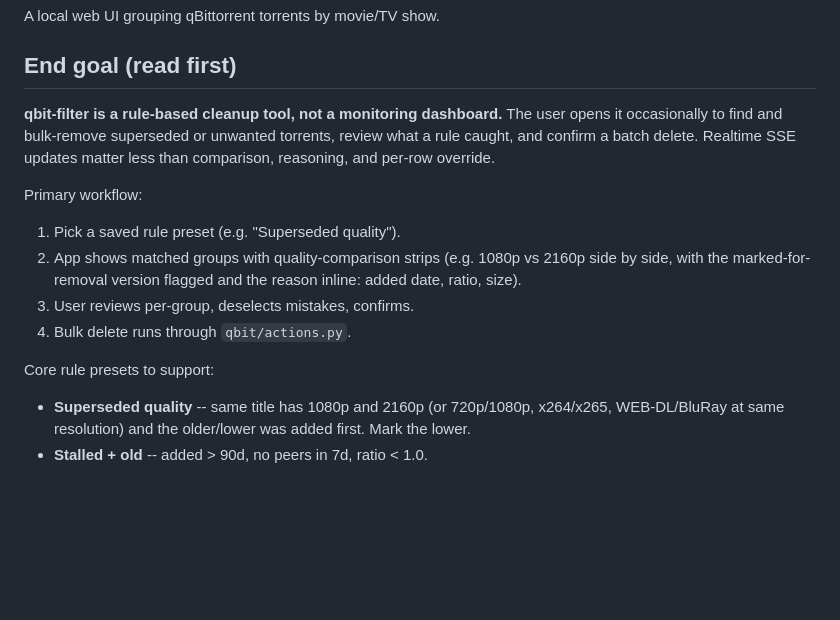
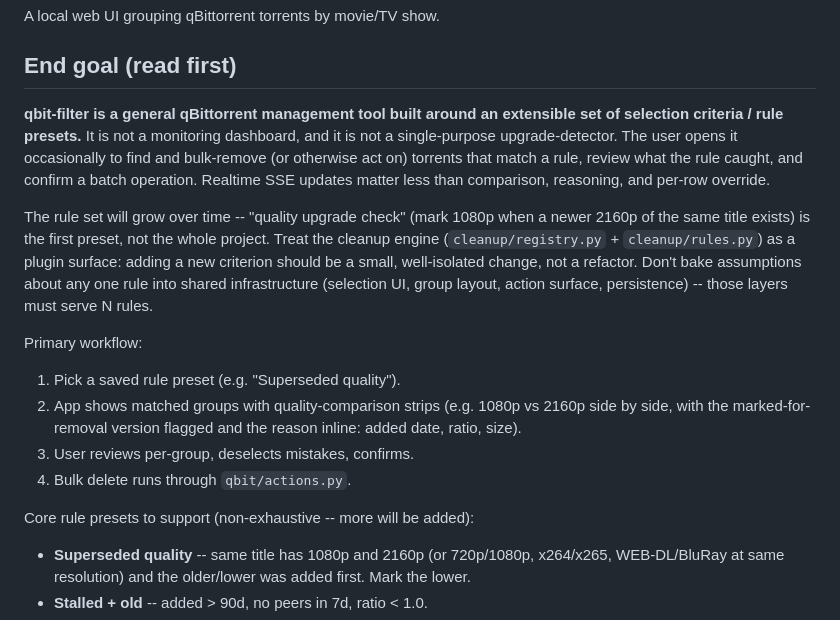
Before and after one commit to HritwikSinghal/qbit-filter, a Markdown page: CLAUDE.md, the part around the change. Rendered like a GitHub page; blank space fills up the shorter version.

```diff
--- a/CLAUDE.md
+++ b/CLAUDE.md
@@ -4,10 +4,20 @@ A local web UI grouping qBittorrent torrents by movie/TV show.
 
 ## End goal (read first)
 
-**qbit-filter is a rule-based cleanup tool, not a monitoring dashboard.** The user
-opens it occasionally to find and bulk-remove superseded or unwanted torrents,
-review what a rule caught, and confirm a batch delete. Realtime SSE updates
-matter less than comparison, reasoning, and per-row override.
+**qbit-filter is a general qBittorrent management tool built around an
+extensible set of selection criteria / rule presets.** It is not a monitoring
+dashboard, and it is not a single-purpose upgrade-detector. The user opens it
+occasionally to find and bulk-remove (or otherwise act on) torrents that match
+a rule, review what the rule caught, and confirm a batch operation. Realtime
+SSE updates matter less than comparison, reasoning, and per-row override.
+
+The rule set will grow over time -- "quality upgrade check" (mark 1080p when a
+newer 2160p of the same title exists) is the first preset, not the whole
+project. Treat the cleanup engine (`cleanup/registry.py` + `cleanup/rules.py`)
+as a plugin surface: adding a new criterion should be a small, well-isolated
+change, not a refactor. Don't bake assumptions about any one rule into shared
+infrastructure (selection UI, group layout, action surface, persistence) --
+those layers must serve N rules.
 
 Primary workflow:
 1. Pick a saved rule preset (e.g. "Superseded quality").
@@ -17,7 +27,7 @@ Primary workflow:
 3. User reviews per-group, deselects mistakes, confirms.
 4. Bulk delete runs through `qbit/actions.py`.
 
-Core rule presets to support:
+Core rule presets to support (non-exhaustive -- more will be added):
 - **Superseded quality** -- same title has 1080p and 2160p (or 720p/1080p, x264/x265,
   WEB-DL/BluRay at same resolution) and the older/lower was added first. Mark the lower.
 - **Stalled + old** -- added > 90d, no peers in 7d, ratio < 1.0.
```
Also changed, not shown: docs/progress.md (+105 -22 lines).
